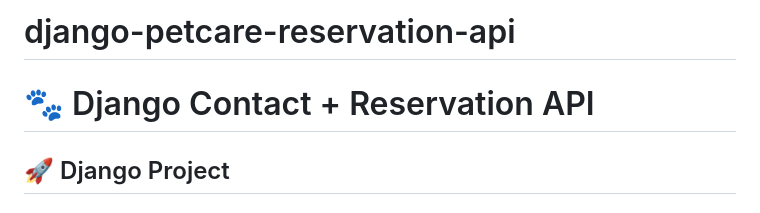
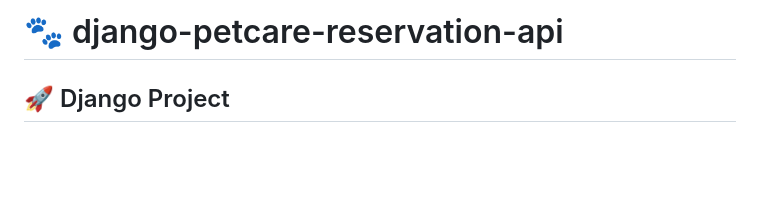
Before and after one commit to Rogerio5/django-petcare-reservation-api, a Markdown page: README.md, the part around the change. Drawn GitHub-style; blank space fills up the shorter version.

```diff
--- a/README.md
+++ b/README.md
@@ -1,6 +1,4 @@
-# django-petcare-reservation-api
-
-# 🐾 Django Contact + Reservation API
+# 🐾 django-petcare-reservation-api
 
 ## 🚀 Django Project
 ### 📬 Contatos + 📅 Reservas + 🐾 Categorias + 🌐 API REST + 🧪 Testes Automatizados
```
